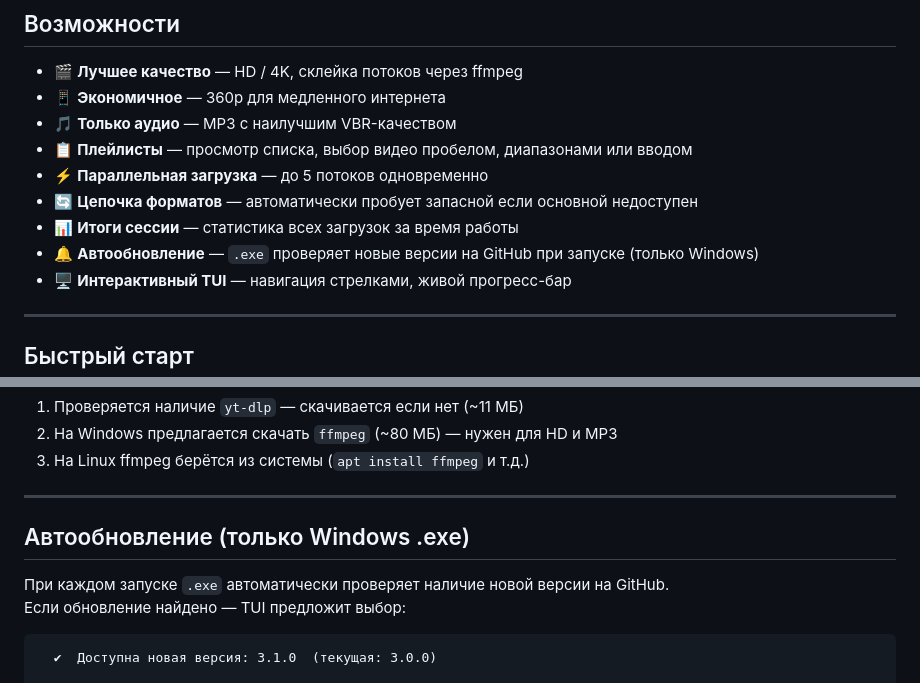
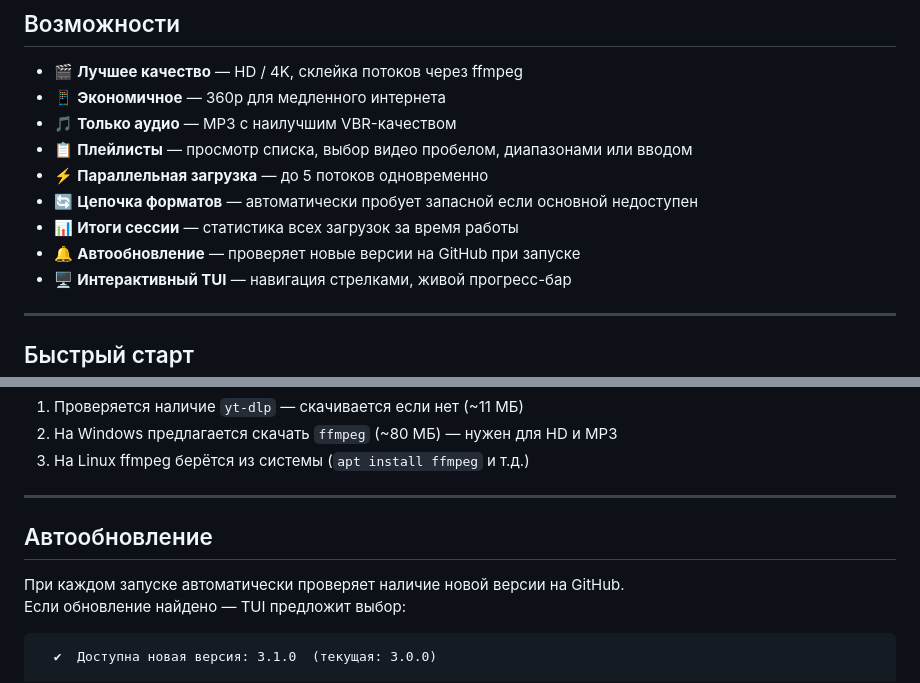
Before and after one commit to VolRencs/Volvid, a Markdown page: README.md, 2 parts joined by grey strips. GitHub-like rendering.

````diff
--- a/README.md
+++ b/README.md
@@ -36,7 +36,7 @@
 - ⚡ **Параллельная загрузка** — до 5 потоков одновременно
 - 🔄 **Цепочка форматов** — автоматически пробует запасной если основной недоступен
 - 📊 **Итоги сессии** — статистика всех загрузок за время работы
-- 🔔 **Автообновление** — `.exe` проверяет новые версии на GitHub при запуске (только Windows)
+- 🔔 **Автообновление** — проверяет новые версии на GitHub при запуске
 - 🖥 **Интерактивный TUI** — навигация стрелками, живой прогресс-бар
 
 ---
@@ -77,9 +77,9 @@ go build -ldflags="-s -w" -o VolRenDownloader .
 
 ---
 
-## Автообновление (только Windows .exe)
+## Автообновление
 
-При каждом запуске `.exe` автоматически проверяет наличие новой версии на GitHub.
+При каждом запуске автоматически проверяет наличие новой версии на GitHub.
 Если обновление найдено — TUI предложит выбор:
 
 ```
````
